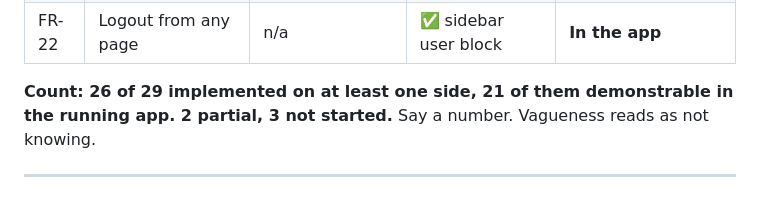
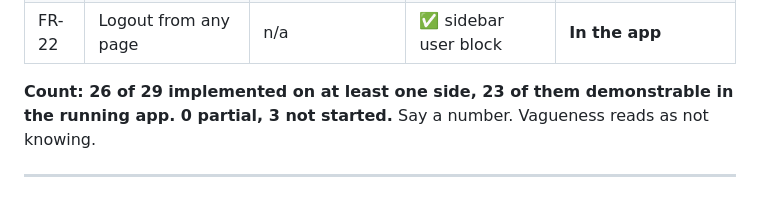
Before and after one commit to SMTEmon/plastic-box-solver, a Markdown page: RUNNING_AND_UNDERSTANDING.md, the part around one of its changes. Rendered like a GitHub page.

```diff
--- a/RUNNING_AND_UNDERSTANDING.md
+++ b/RUNNING_AND_UNDERSTANDING.md
@@ -847,8 +852,8 @@ Ending on a specific, technical next step beats trailing off.
 | FR-21 | Badges / milestones | ❌ deferred | ❌ | No |
 | FR-22 | Logout from any page | n/a | ✅ sidebar user block | **In the app** |
 
-**Count: 26 of 29 implemented on at least one side, 21 of them demonstrable in the running app.
-2 partial, 3 not started.** Say a number. Vagueness reads as not knowing.
+**Count: 26 of 29 implemented on at least one side, 23 of them demonstrable in the running app.
+0 partial, 3 not started.** Say a number. Vagueness reads as not knowing.
 
 ---
 
```
Also changed, not shown: other parts of RUNNING_AND_UNDERSTANDING.md (+13 -8 lines).
